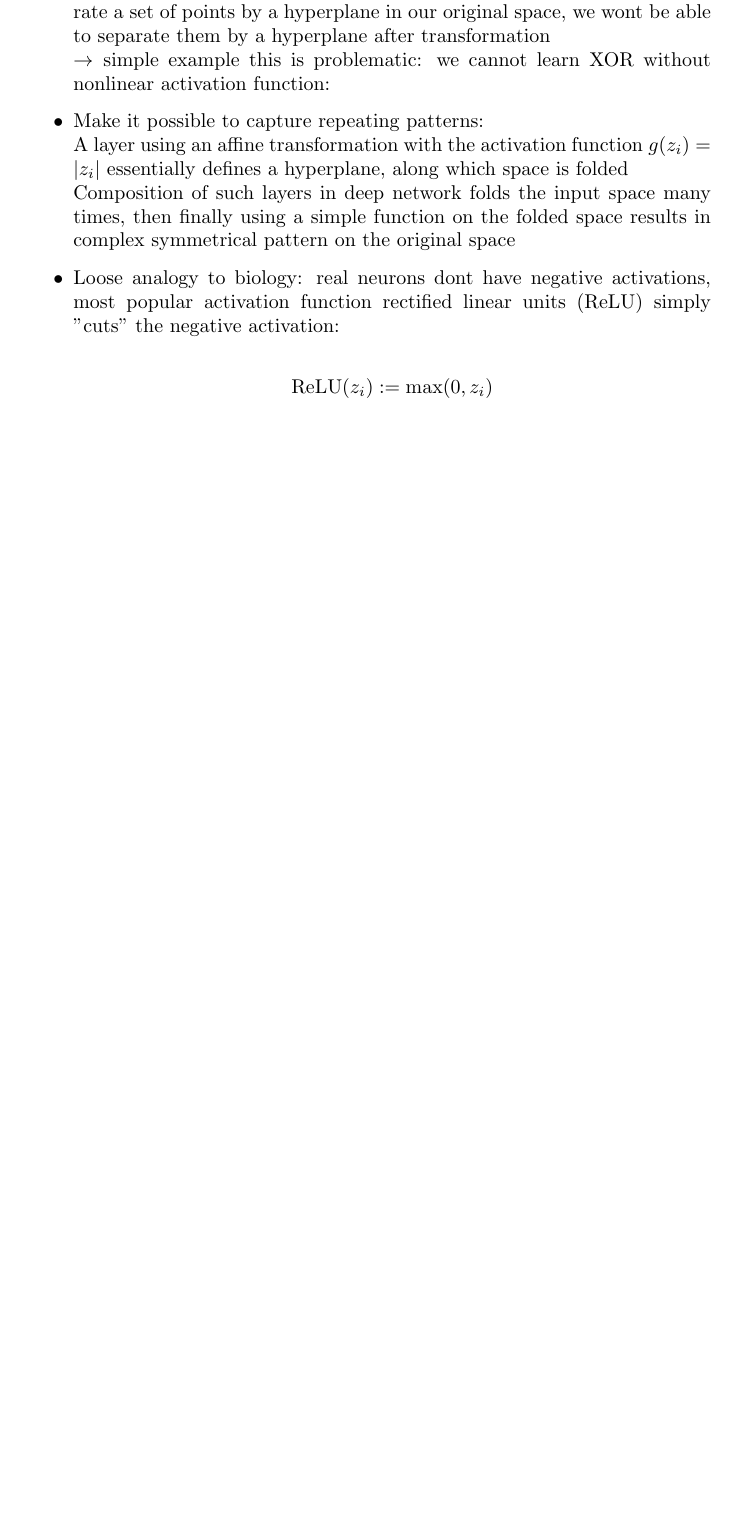
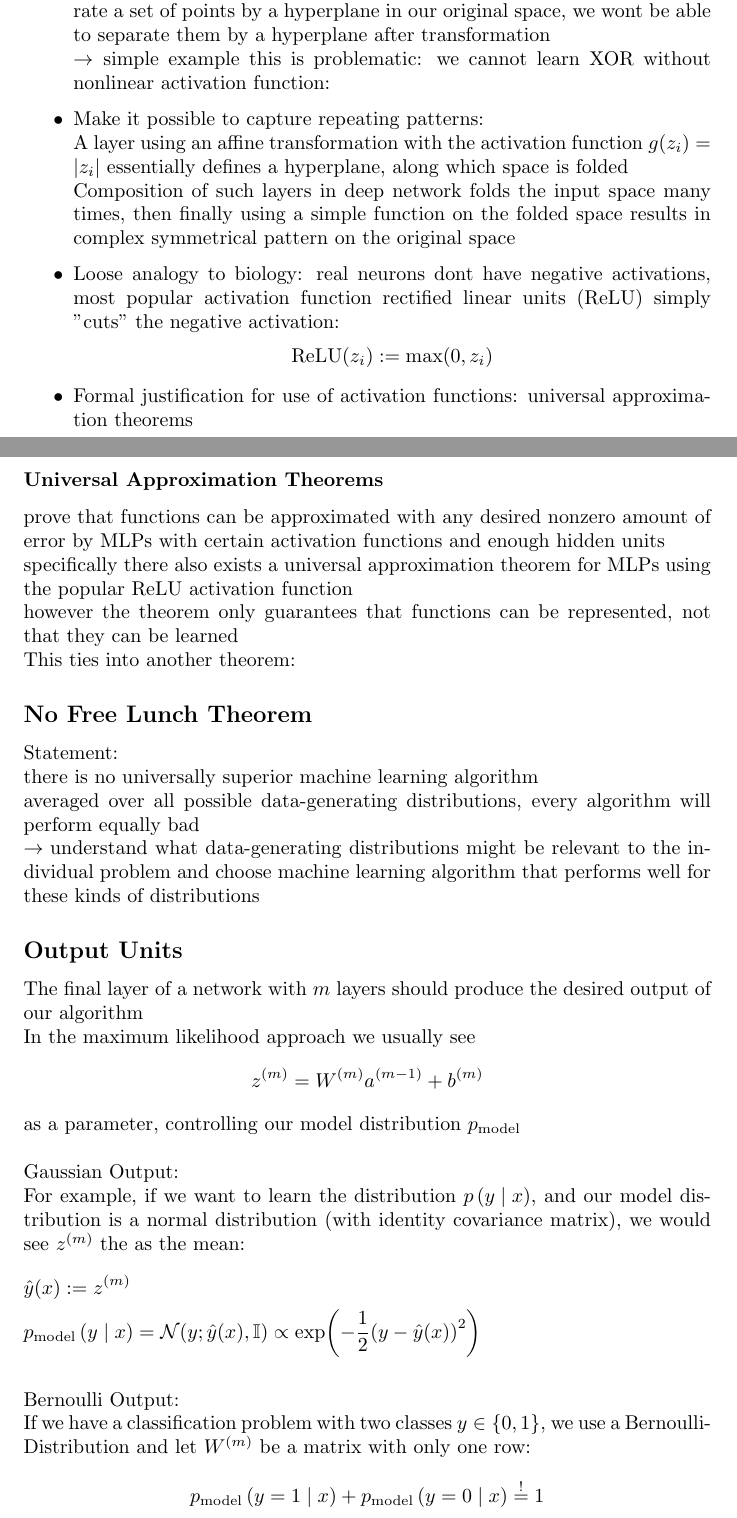
Before and after one commit to philipobi/mlp, a LaTeX document (skript.tex): part of page 8 of 8 before the commit and two parts of pages 8 and 9 of 10 after it, the two joined at a grey line, cut so that both start at the same text, the shorter picture padded with empty space. Compiled offline with pdfLaTeX.

Commit message:
Continue work on presentation script

```diff
--- a/skript.tex
+++ b/skript.tex
@@ -386,10 +387,42 @@ Typically the functions $f^{(k)}$ forming hidden layers layer are an affine vect
     A layer using an affine transformation with the activation function $g(z_i) = \abs{z_i}$ essentially defines a hyperplane, along which space is folded \\
     Composition of such layers in deep network folds the input space many times, then finally using a simple function on the folded space results in complex symmetrical pattern on the original space
     %folding image
-    \item Loose analogy to biology: real neurons dont have negative activations, most popular activation function rectified linear units (ReLU) simply "cuts" the negative activation: \\
+    \item Loose analogy to biology: real neurons dont have negative activations, most popular activation function rectified linear units (ReLU) simply "cuts" the negative activation:
     \begin{flalign*}
         \text{ReLU}(z_i) := \max(0, z_i)
     \end{flalign*}
+    \item Formal justification for use of activation functions: universal approximation theorems
 \end{itemize}
 
+\subsubsection*{Universal Approximation Theorems}
+prove that functions can be approximated with any desired nonzero amount of error by MLPs with certain activation functions and enough hidden units \\
+specifically there also exists a universal approximation theorem for MLPs using the popular ReLU activation function\\
+however the theorem only guarantees that functions can be represented, not that they can be learned \\
+This ties into another theorem:
 
+\subsection*{No Free Lunch Theorem}
+Statement:\\
+there is no universally superior machine learning algorithm\\
+averaged over all possible data-generating distributions, every algorithm will perform equally bad \\
+\arrow understand what data-generating distributions might be relevant to the individual problem and choose machine learning algorithm that performs well for these kinds of distributions
+
+\subsection*{Output Units}
+The final layer of a network with $m$ layers should produce the desired output of our algorithm \\
+In the maximum likelihood approach we usually see
+\begin{flalign*}
+    \k{z}{m} = \k{W}{m} \k{a}{m-1} + \k{b}{m}
+\end{flalign*}
+as a parameter, controlling our model distribution $\p{model}$\\
+\\
+Gaussian Output:\\
+For example, if we want to learn the distribution $p\c{y}{x}$, and our model distribution is a normal distribution (with identity covariance matrix), we would see $\k{z}{m}$ the as the mean:
+\begin{flalign*}
+    & \hat{y}(x) := \k{z}{m} &&\\
+    & \p{model}\c{y}{x} = \mathcal{N}(y; \hat{y}(x), \mathbb{I}) \propto \exp\br{-\frac{1}{2}\br{y-\hat{y}(x)}^2} &&
+\end{flalign*}
+\\
+Bernoulli Output: \\
+If we have a classification problem with two classes $y \in \set{0, 1}{}$, we use a Bernoulli-Distribution and let $\k{W}{m}$ be a matrix with only one row:
+\begin{flalign*}
+    \p{model}\c{y=1}{x} + \p{model}\c{y=0}{x} \overset{!}{=} 1
+\end{flalign*}
```
Also changed, not shown: skript.tex (37 more changed lines).
